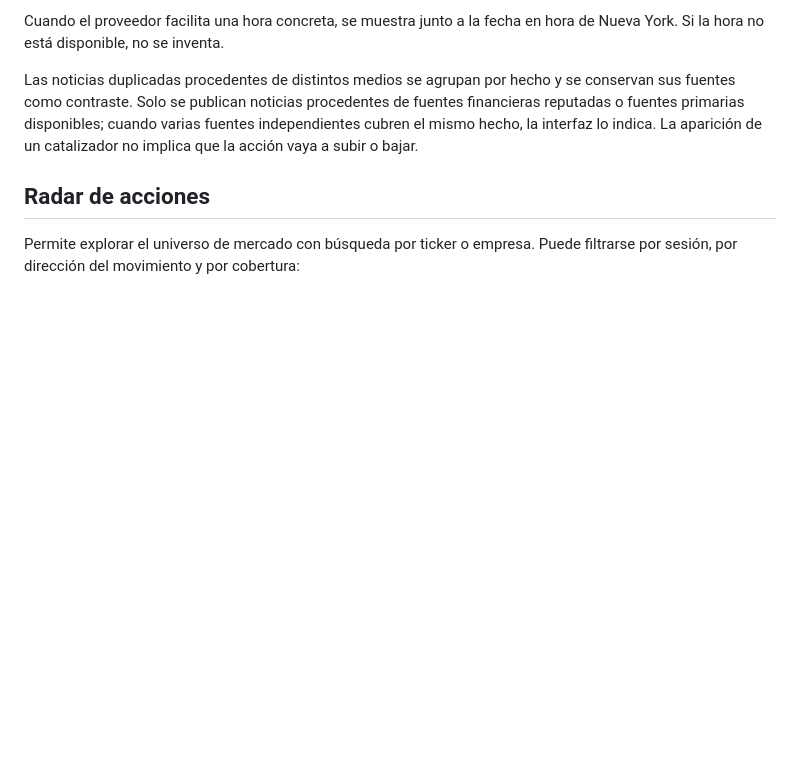
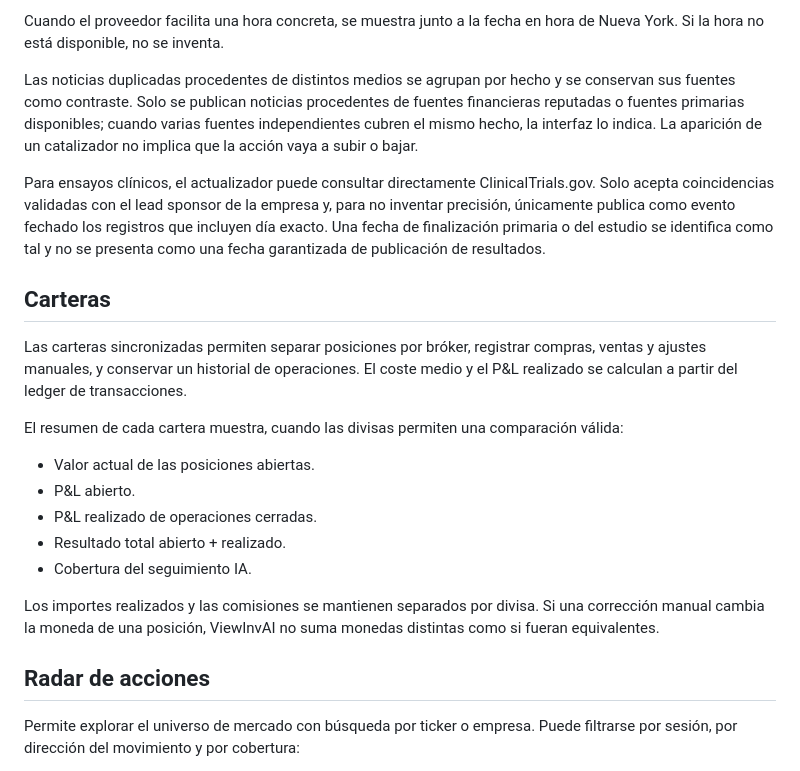
Before and after one commit to jjlunav/ViewInvAI, a Markdown page: README.md, the part around the change. GitHub-like rendering; blank space fills up the shorter version.

Commit message:
docs: describe verified clinical feed and portfolio performance

```diff
--- a/README.md
+++ b/README.md
@@ -90,6 +90,22 @@ Cuando el proveedor facilita una hora concreta, se muestra junto a la fecha en h
 
 Las noticias duplicadas procedentes de distintos medios se agrupan por hecho y se conservan sus fuentes como contraste. Solo se publican noticias procedentes de fuentes financieras reputadas o fuentes primarias disponibles; cuando varias fuentes independientes cubren el mismo hecho, la interfaz lo indica. La aparición de un catalizador no implica que la acción vaya a subir o bajar.
 
+Para ensayos clínicos, el actualizador puede consultar directamente ClinicalTrials.gov. Solo acepta coincidencias validadas con el lead sponsor de la empresa y, para no inventar precisión, únicamente publica como evento fechado los registros que incluyen día exacto. Una fecha de finalización primaria o del estudio se identifica como tal y no se presenta como una fecha garantizada de publicación de resultados.
+
+## Carteras
+
+Las carteras sincronizadas permiten separar posiciones por bróker, registrar compras, ventas y ajustes manuales, y conservar un historial de operaciones. El coste medio y el P&L realizado se calculan a partir del ledger de transacciones.
+
+El resumen de cada cartera muestra, cuando las divisas permiten una comparación válida:
+
+- Valor actual de las posiciones abiertas.
+- P&L abierto.
+- P&L realizado de operaciones cerradas.
+- Resultado total abierto + realizado.
+- Cobertura del seguimiento IA.
+
+Los importes realizados y las comisiones se mantienen separados por divisa. Si una corrección manual cambia la moneda de una posición, ViewInvAI no suma monedas distintas como si fueran equivalentes.
+
 ## Radar de acciones
 
 Permite explorar el universo de mercado con búsqueda por ticker o empresa. Puede filtrarse por sesión, por dirección del movimiento y por cobertura:
```
